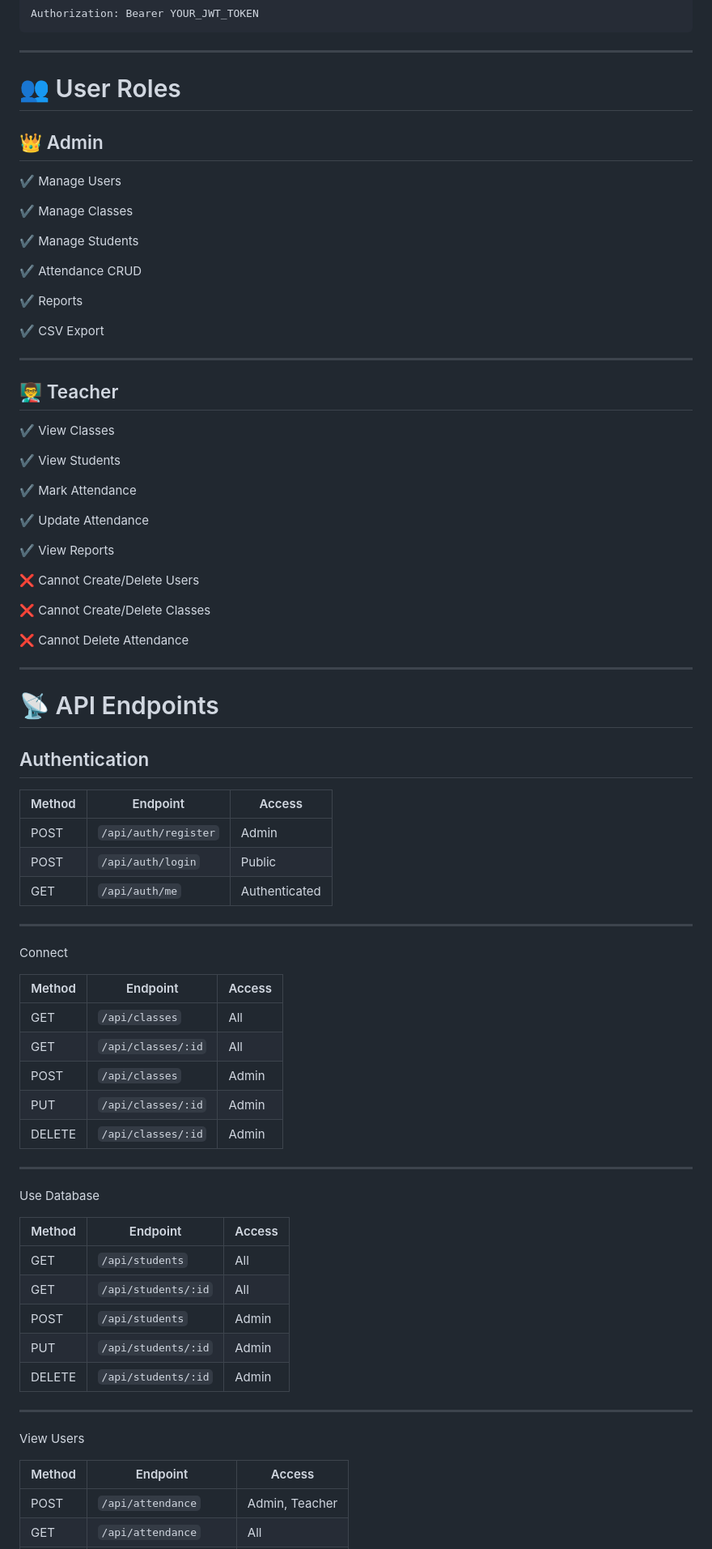
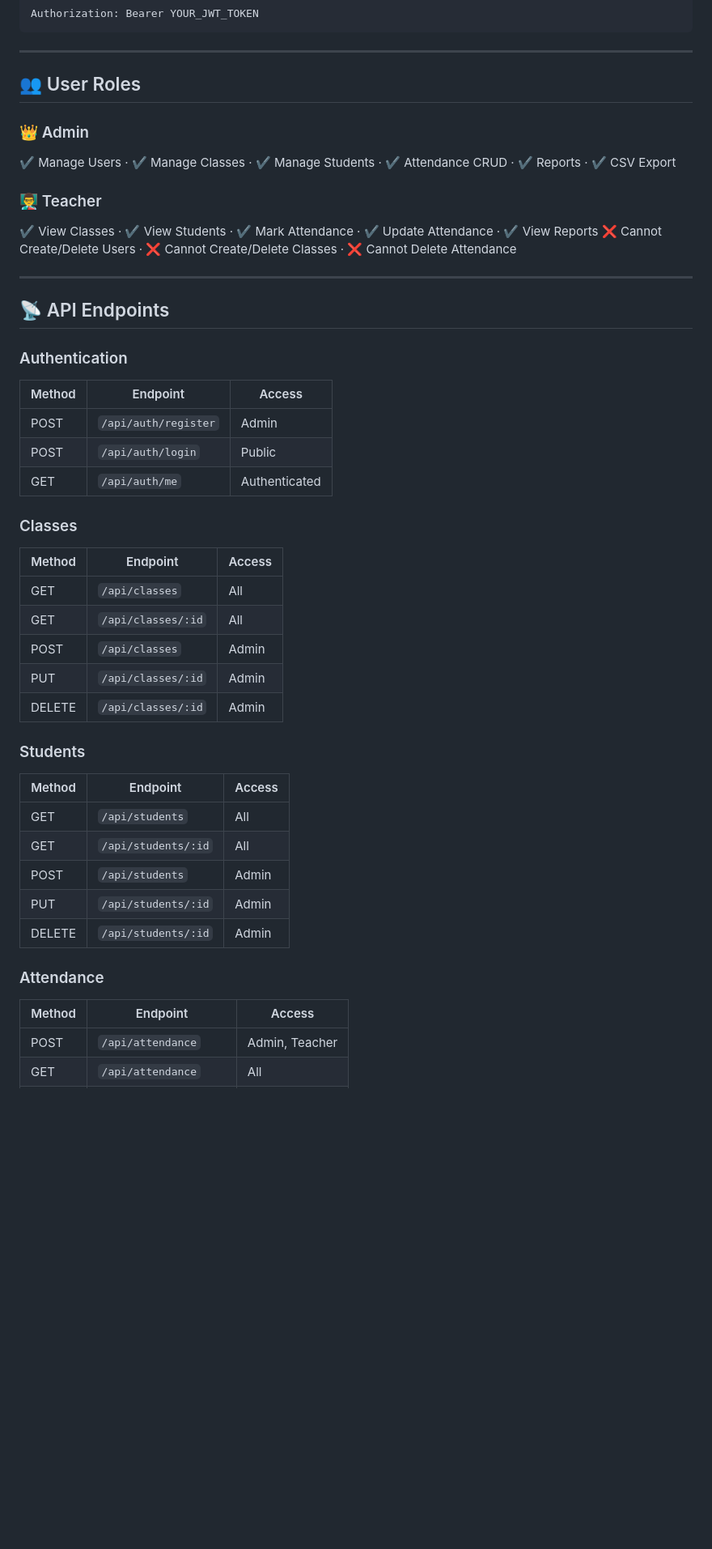
Before and after one commit to sk7652183-rgb/school-attendance-app, a Markdown page: README.md, the part around one of its changes. Shown at 81% size. GitHub-like rendering; blank space fills up the shorter version.

```diff
--- a/README.md
+++ b/README.md
@@ -145,84 +311,51 @@ Authorization: Bearer YOUR_JWT_TOKEN
 
 ---
 
-# 👥 User Roles
+## 👥 User Roles
 
-## 👑 Admin
+### 👑 Admin
+✔ Manage Users · ✔ Manage Classes · ✔ Manage Students · ✔ Attendance CRUD · ✔ Reports · ✔ CSV Export
 
-✔ Manage Users
-
-✔ Manage Classes
-
-✔ Manage Students
-
-✔ Attendance CRUD
-
-✔ Reports
-
-✔ CSV Export
+### 👨‍🏫 Teacher
+✔ View Classes · ✔ View Students · ✔ Mark Attendance · ✔ Update Attendance · ✔ View Reports
+❌ Cannot Create/Delete Users · ❌ Cannot Create/Delete Classes · ❌ Cannot Delete Attendance
 
 ---
 
-## 👨‍🏫 Teacher
+## 📡 API Endpoints
 
-✔ View Classes
-
-✔ View Students
-
-✔ Mark Attendance
-
-✔ Update Attendance
-
-✔ View Reports
-
-❌ Cannot Create/Delete Users
-
-❌ Cannot Create/Delete Classes
-
-❌ Cannot Delete Attendance
-
----
-
-# 📡 API Endpoints
-
-## Authentication
+### Authentication
 
 | Method | Endpoint | Access |
-|---------|----------|--------|
+|--------|----------|--------|
 | POST | `/api/auth/register` | Admin |
 | POST | `/api/auth/login` | Public |
 | GET | `/api/auth/me` | Authenticated |
 
----
-
-Connect
+### Classes
 
 | Method | Endpoint | Access |
-|---------|----------|--------|
+|--------|----------|--------|
 | GET | `/api/classes` | All |
 | GET | `/api/classes/:id` | All |
 | POST | `/api/classes` | Admin |
 | PUT | `/api/classes/:id` | Admin |
 | DELETE | `/api/classes/:id` | Admin |
 
----
-
-Use Database
+### Students
 
 | Method | Endpoint | Access |
-|---------|----------|--------|
+|--------|----------|--------|
 | GET | `/api/students` | All |
 | GET | `/api/students/:id` | All |
 | POST | `/api/students` | Admin |
 | PUT | `/api/students/:id` | Admin |
 | DELETE | `/api/students/:id` | Admin |
 
----
-
-View Users
+### Attendance
 
 | Method | Endpoint | Access |
-|---------|----------|--------|
+|--------|----------|--------|
 | POST | `/api/attendance` | Admin, Teacher |
 | GET | `/api/attendance` | All |
 | PUT | `/api/attendance/:id` | Admin, Teacher |
```
Also changed, not shown: other parts of README.md (+248 -101 lines).
